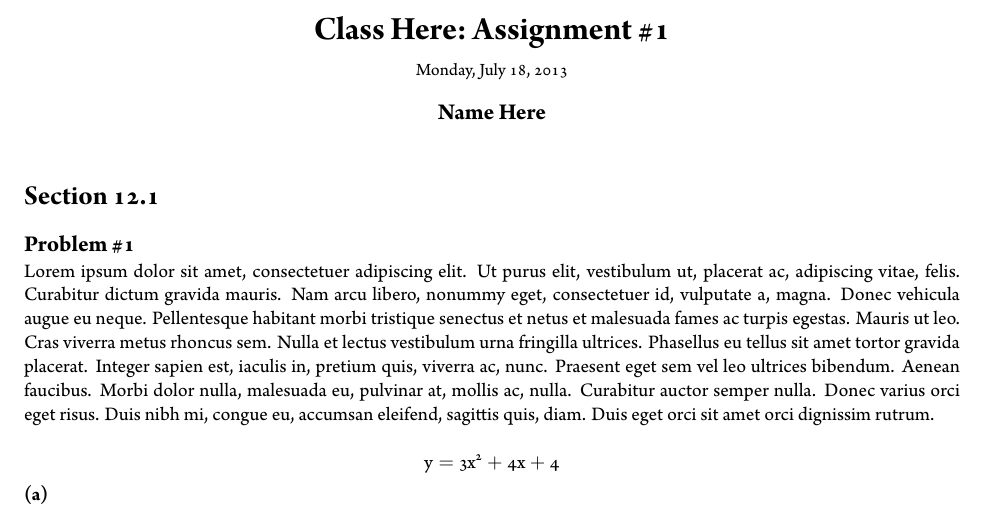
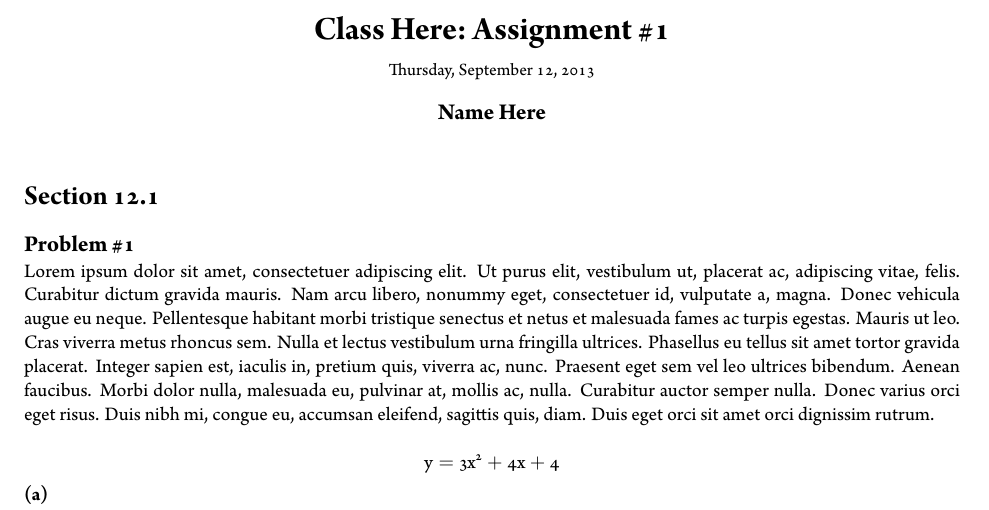
Before and after one commit to jaysayre/HomeworkTemplate, a LaTeX problem sheet (homework.tex): part of page 1 of 3, cut so that both start at the same text. Compiled offline with XeLaTeX.

Commit message:
Updated date

```diff
--- a/homework.tex
+++ b/homework.tex
@@ -8,7 +8,7 @@
 %----------------------------------------------------------%
 
 \newcommand{\hmwkTitle}{Assignment\ \#1}
-\newcommand{\hmwkDueDate}{Monday,\ July\ 18,\ 2013}
+\newcommand{\hmwkDueDate}{Thursday,\ September\ 12,\ 2013}
 \newcommand{\hmwkClass}{Class Here}
 \newcommand{\hmwkClassTime}{1:15pm}
 \newcommand{\hmwkInstructor}{Instructor}
```
